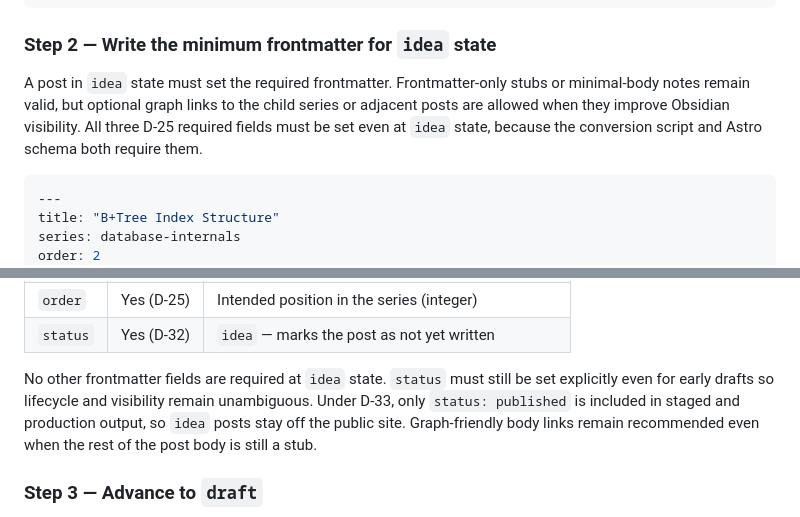
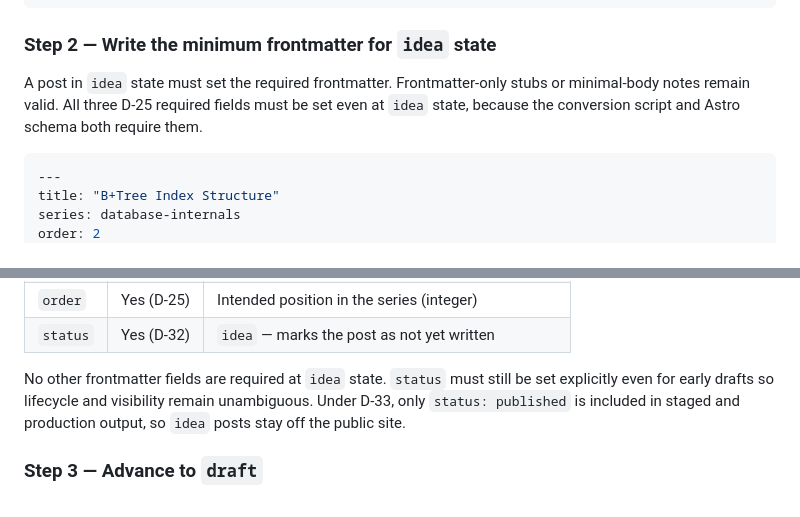
Before and after one commit to whqtker-projects/blog, a Markdown page: docs/first-content-readiness.md, 2 parts joined by grey strips. GitHub-like rendering.

````diff
--- a/docs/first-content-readiness.md
+++ b/docs/first-content-readiness.md
@@ -382,7 +382,7 @@ write-ahead-log.md
 
 ### Step 2 — Write the minimum frontmatter for `idea` state
 
-A post in `idea` state must set the required frontmatter. Frontmatter-only stubs or minimal-body notes remain valid, but optional graph links to the child series or adjacent posts are allowed when they improve Obsidian visibility. All three D-25 required fields must be set even at `idea` state, because the conversion script and Astro schema both require them.
+A post in `idea` state must set the required frontmatter. Frontmatter-only stubs or minimal-body notes remain valid. All three D-25 required fields must be set even at `idea` state, because the conversion script and Astro schema both require them.
 
 ```yaml
 ---
@@ -408,7 +408,7 @@ Minimum fields at `idea` state:
 | `order` | Yes (D-25) | Intended position in the series (integer) |
 | `status` | Yes (D-32) | `idea` — marks the post as not yet written |
 
-No other frontmatter fields are required at `idea` state. `status` must still be set explicitly even for early drafts so lifecycle and visibility remain unambiguous. Under D-33, only `status: published` is included in staged and production output, so `idea` posts stay off the public site. Graph-friendly body links remain recommended even when the rest of the post body is still a stub.
+No other frontmatter fields are required at `idea` state. `status` must still be set explicitly even for early drafts so lifecycle and visibility remain unambiguous. Under D-33, only `status: published` is included in staged and production output, so `idea` posts stay off the public site.
 
 ### Step 3 — Advance to `draft`
 
````
Also changed, not shown: .codex/logs/worklog.md (+6 -0 lines).
